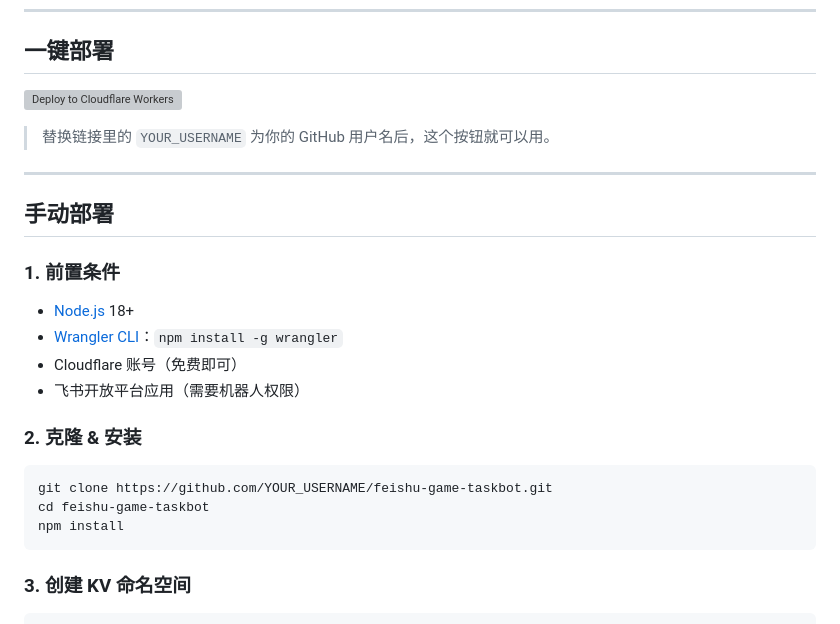
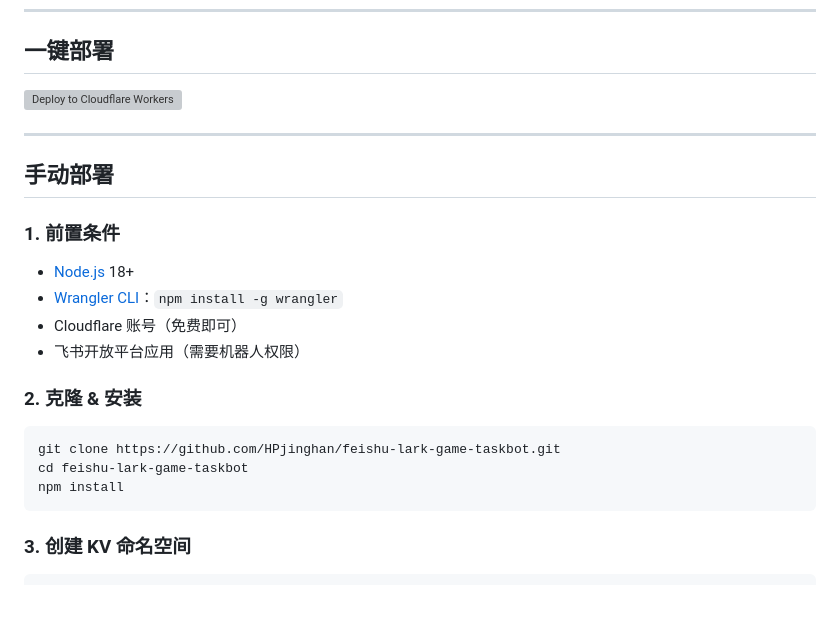
Before and after one commit to HPjinghan/feishu-lark-game-taskbot, a Markdown page: README.md, the part around the change. Rendered like a GitHub page; blank space fills up the shorter version; grey boxes are pictures that could not be loaded.

Commit message:
docs: fix repo URLs in README

````diff
--- a/README.md
+++ b/README.md
@@ -43,9 +43,7 @@
 
 ## 一键部署
 
-[![Deploy to Cloudflare Workers](https://deploy.workers.cloudflare.com/button)](https://deploy.workers.cloudflare.com/?url=https://github.com/YOUR_USERNAME/feishu-game-taskbot)
-
-> 替换链接里的 `YOUR_USERNAME` 为你的 GitHub 用户名后，这个按钮就可以用。
+[![Deploy to Cloudflare Workers](https://deploy.workers.cloudflare.com/button)](https://deploy.workers.cloudflare.com/?url=https://github.com/HPjinghan/feishu-lark-game-taskbot)
 
 ---
 
@@ -61,8 +59,8 @@
 ### 2. 克隆 & 安装
 
 ```bash
-git clone https://github.com/YOUR_USERNAME/feishu-game-taskbot.git
-cd feishu-game-taskbot
+git clone https://github.com/HPjinghan/feishu-lark-game-taskbot.git
+cd feishu-lark-game-taskbot
 npm install
 ```
 
````
